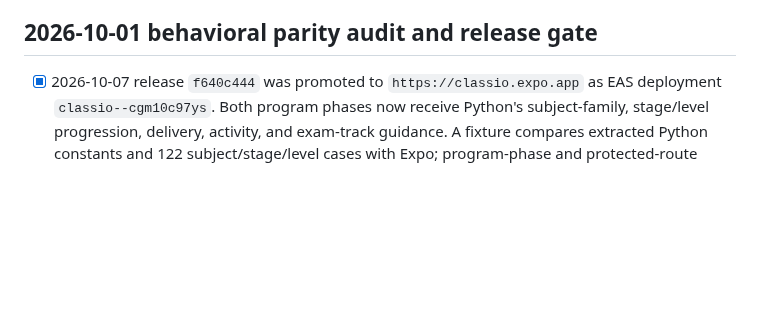
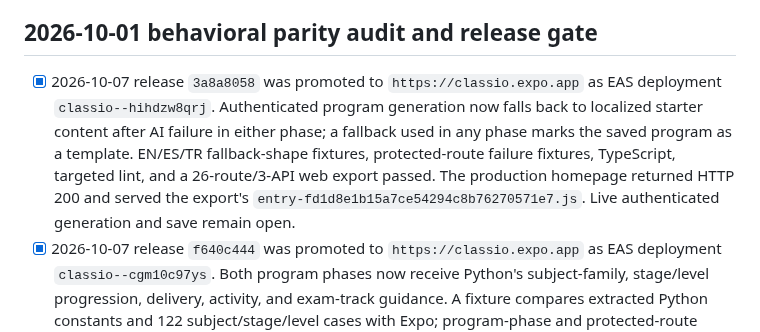
Before and after one commit to Thonygon/lesson-manager-app, a Markdown page: CLASSIO_EXPO_PARITY_CHECKLIST.md, the part around the change. Rendered like a GitHub page; blank space fills up the shorter version.

Commit message:
Record program fallback production deployment

```diff
--- a/CLASSIO_EXPO_PARITY_CHECKLIST.md
+++ b/CLASSIO_EXPO_PARITY_CHECKLIST.md
@@ -8,6 +8,7 @@ Deployment target from 2026-10-01: `https://classio.expo.app`. Historical releas
 
 ## 2026-10-01 behavioral parity audit and release gate
 
+- [x] 2026-10-07 release `3a8a8058` was promoted to `https://classio.expo.app` as EAS deployment `classio--hihdzw8qrj`. Authenticated program generation now falls back to localized starter content after AI failure in either phase; a fallback used in any phase marks the saved program as a template. EN/ES/TR fallback-shape fixtures, protected-route failure fixtures, TypeScript, targeted lint, and a 26-route/3-API web export passed. The production homepage returned HTTP 200 and served the export's `entry-fd1d8e1b15a7ce54294c8b76270571e7.js`. Live authenticated generation and save remain open.
 - [x] 2026-10-07 release `f640c444` was promoted to `https://classio.expo.app` as EAS deployment `classio--cgm10c97ys`. Both program phases now receive Python's subject-family, stage/level progression, delivery, activity, and exam-track guidance. A fixture compares extracted Python constants and 122 subject/stage/level cases with Expo; program-phase and protected-route fixtures, TypeScript, targeted lint, and a clean 26-route/3-API web export passed. The production homepage returned HTTP 200. Authenticated full generation and save remain open.
 - [x] 2026-10-07 release `ba984bbe` was promoted to `https://classio.expo.app` as EAS deployment `classio--6fik8rhswu`. TypeScript, targeted lint, protected generation fixtures (including skeleton and unit phases), program prompt fixtures, and a clean 26-route/3-API web export passed. The hosted home returned HTTP 200 and served the export's `entry-452830a30613b4624f1b0c727afb75eb.js`. Authenticated browser acceptance showed the Payments page defaulting to 2026 with eight cards, a 44-unit numeric input accepting an arbitrary 37-unit value, and the selected student's multi-payment editor; the unsaved input was restored to 44. The Smart Tools program tab showed the adult Spanish 11-unit/4-lesson default. No payment, program, or other live record was saved or altered during acceptance. A full live program generation/save remains open because it requires the AI provider to complete all phases.
 - [x] First generation reliability slice: `expo/src/app/api/generate+api.ts` retries one transient OpenRouter 429/5xx or network failure, or one malformed/incomplete JSON document, with a correction added to the second prompt for document failures. `expo/scripts/check-generate-auth.cjs` now loads the source prompt modules and verifies persistent failure, repaired output, transient provider recovery, and the teacher role guard. TypeScript, targeted ESLint, and web export pass. Commit `82a1f4f85` was promoted as EAS deployment `elss9otwlr` to `https://classio.expo.app`; the homepage returns HTTP 200. Authenticated generation acceptance remains open. This does not implement Python's provider chain, full quality scoring, template fallback, or usage controls.
```
